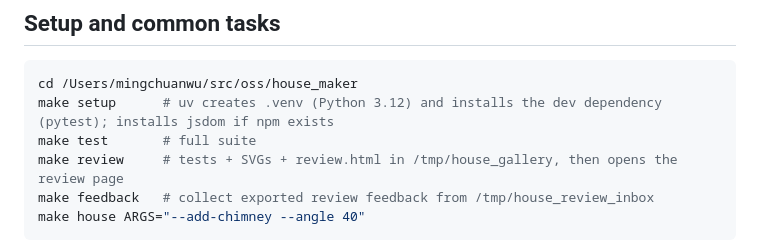
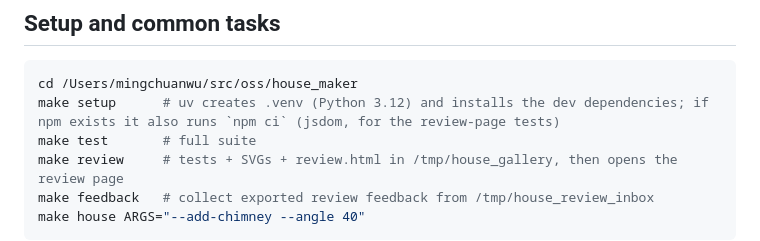
Before and after one commit to mingchuanwu/house_maker, a Markdown page: README.md, the part around the change. Rendered like a GitHub page.

Commit message:
README: setup and versioning notes
Co-Authored-By: Claude <noreply@anthropic.com>

````diff
--- a/README.md
+++ b/README.md
@@ -391,7 +391,7 @@ house_maker/
 
 ```bash
 cd /Users/mingchuanwu/src/oss/house_maker
-make setup      # uv creates .venv (Python 3.12) and installs the dev dependency (pytest); installs jsdom if npm exists
+make setup      # uv creates .venv (Python 3.12) and installs the dev dependencies; if npm exists it also runs `npm ci` (jsdom, for the review-page tests)
 make test       # full suite
 make review     # tests + SVGs + review.html in /tmp/house_gallery, then opens the review page
 make feedback   # collect exported review feedback from /tmp/house_review_inbox
````
